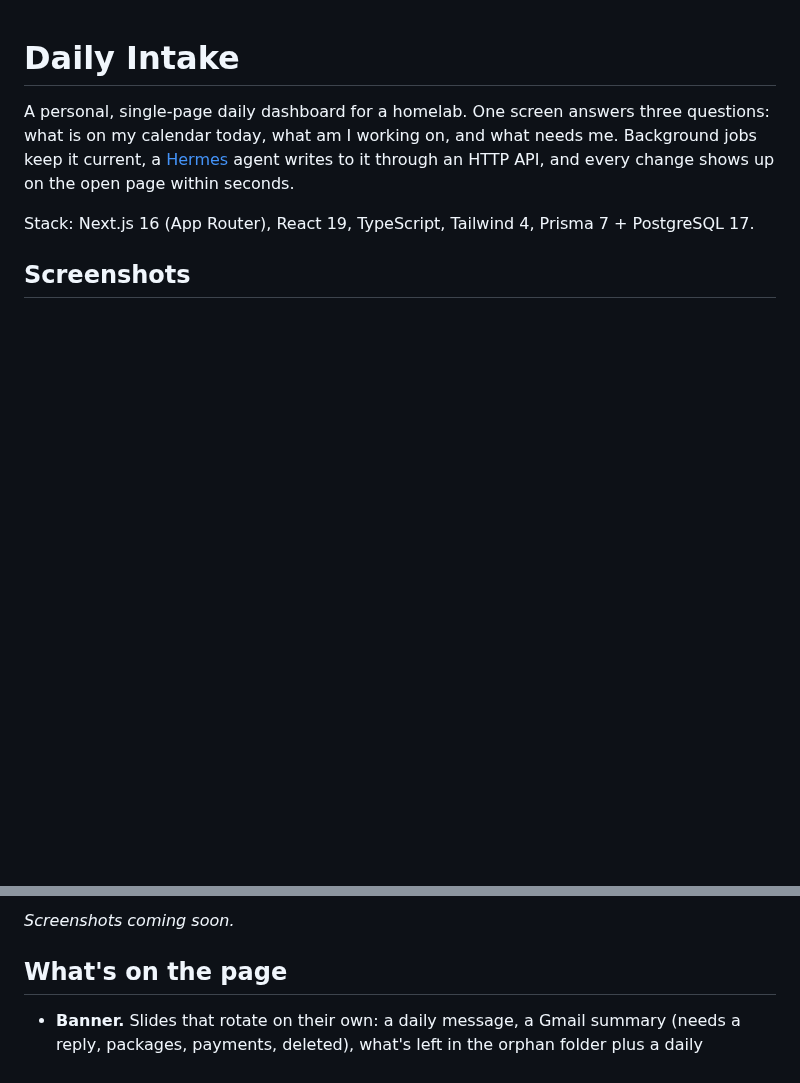
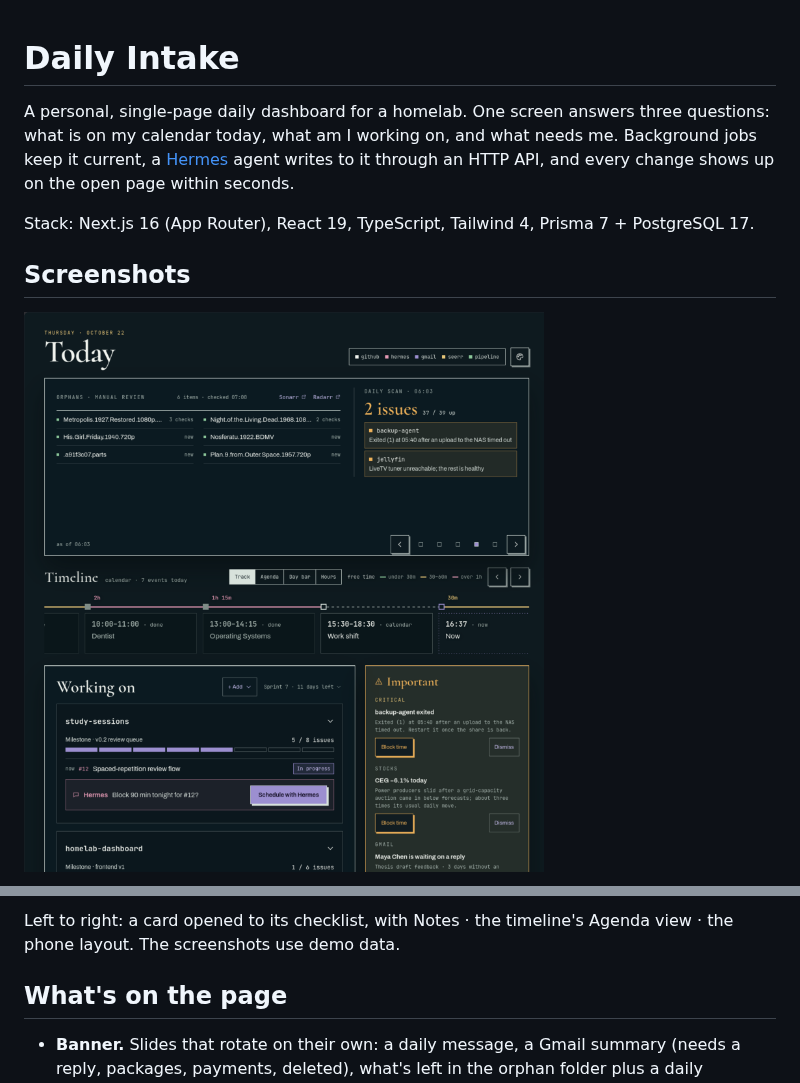
Before and after one commit to wonderer41/daily-intake, a Markdown page: README.md, 2 parts joined by grey strips. Rendered like a GitHub page; pictures changed too: docs/screenshots/desktop.png (added); blank space fills up the shorter version.

```diff
--- a/README.md
+++ b/README.md
@@ -9,7 +9,5 @@ Stack: Next.js 16 (App Router), React 19, TypeScript, Tailwind 4, Prisma 7 + Pos
 
 ## Screenshots
 
-<!--
-  Screenshots go in docs/screenshots/. Add the files, then remove this comment's start and end
-  lines so the images below show up.
+![The dashboard on a desktop: the banner, today's timeline, Working on and Important](docs/screenshots/desktop.png)
 
@@ -19,5 +19,6 @@ Stack: Next.js 16 (App Router), React 19, TypeScript, Tailwind 4, Prisma 7 + Pos
 
-_Screenshots coming soon._
+Left to right: a card opened to its checklist, with Notes · the timeline's Agenda view · the phone
+layout. The screenshots use demo data.
 
 ## What's on the page
 
```
Also changed, not shown: other parts of README.md (+5 -3 lines), docs/screenshots/desktop-agenda.png (added), docs/screenshots/desktop-cards.png (added), docs/screenshots/phone.png (added), 2 other files.
